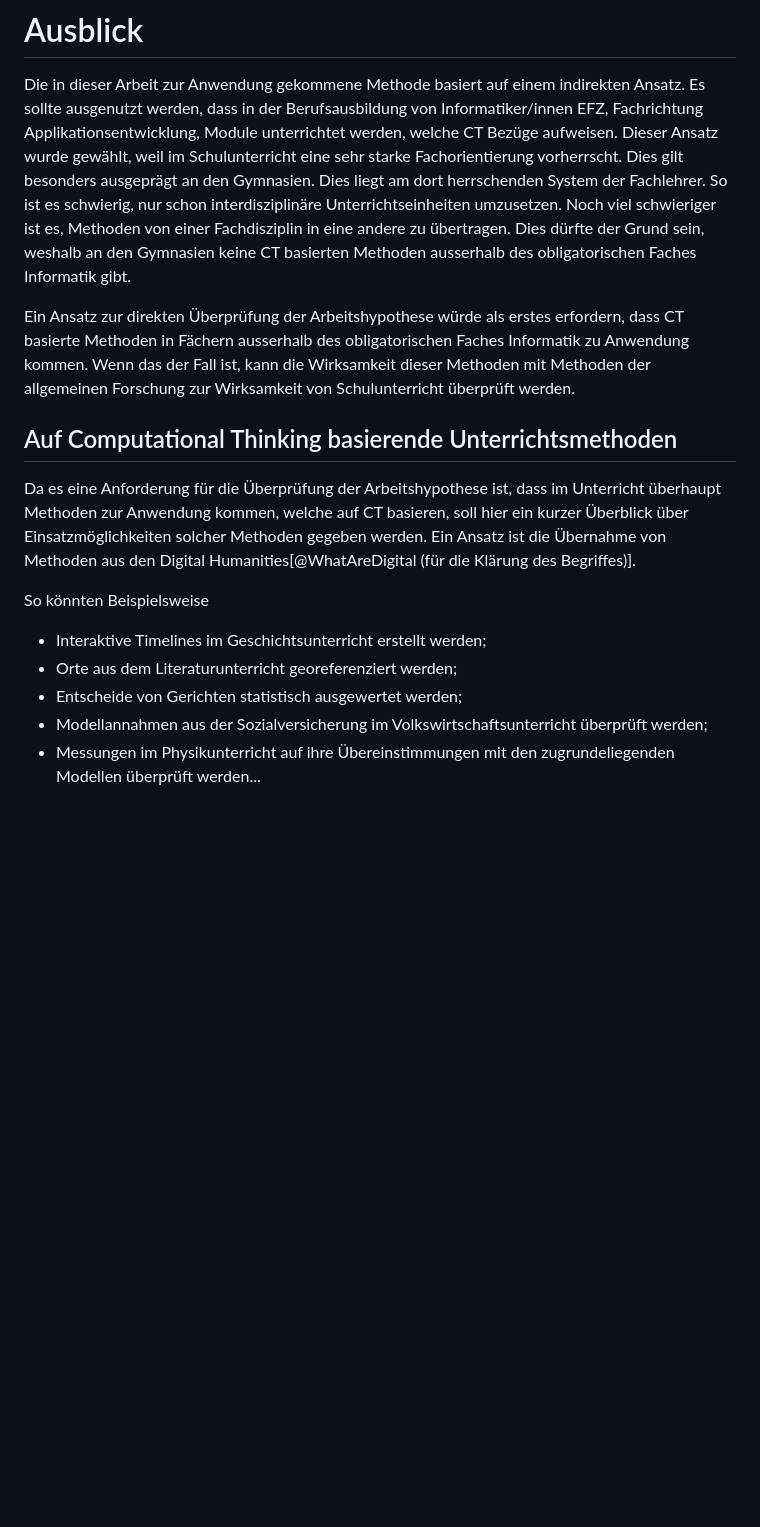
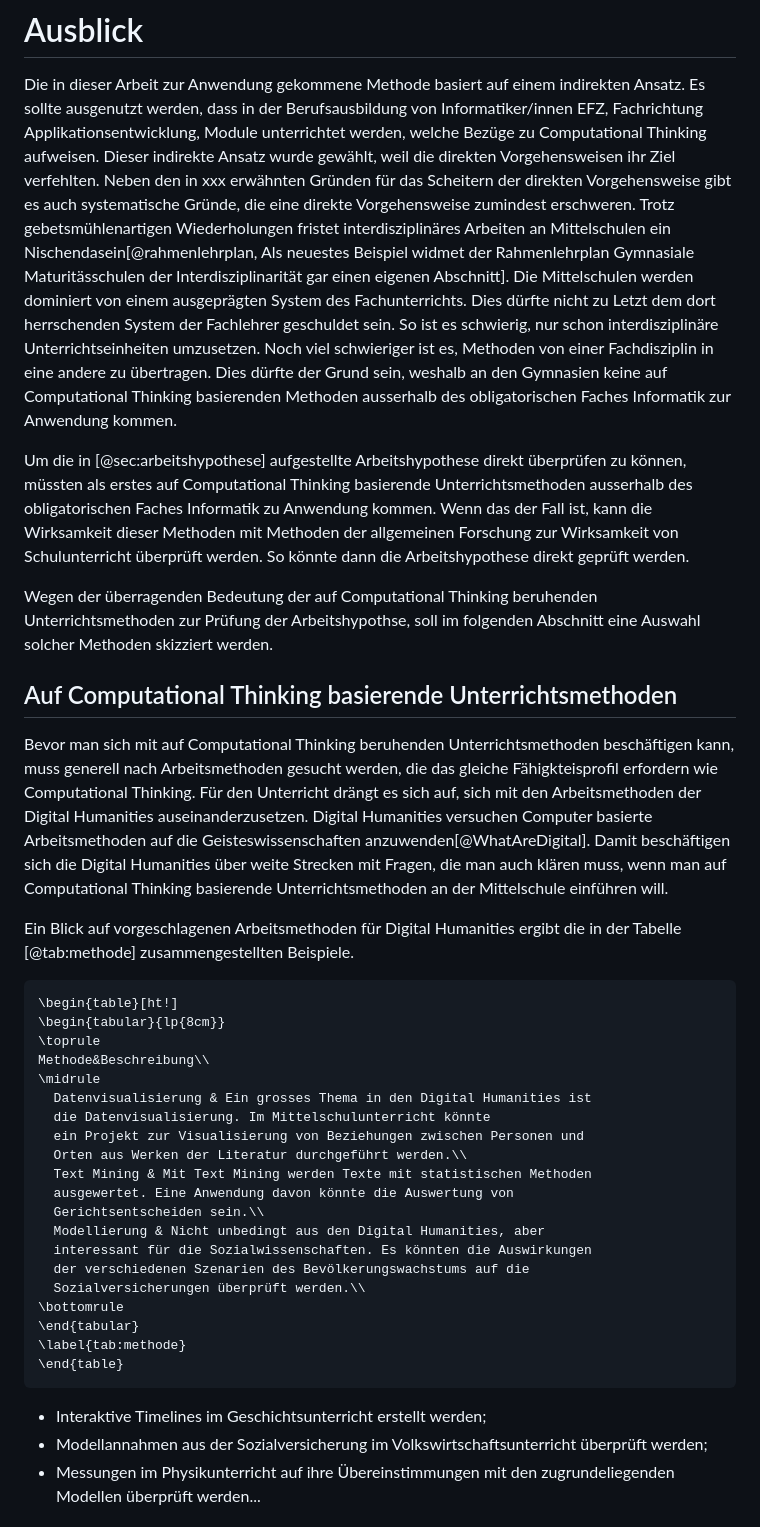
Before and after one commit to Jacques-Mock-Schindler/impactofct, a Markdown page: docs/sections/ausblick.md, the part around the change. Drawn GitHub-style; blank space fills up the shorter version.

Commit message:
Füge eine Methodentabelle ein

````diff
--- a/docs/sections/ausblick.md
+++ b/docs/sections/ausblick.md
@@ -3,36 +3,79 @@
 Die in dieser Arbeit zur Anwendung gekommene Methode basiert auf einem
 indirekten Ansatz. Es sollte ausgenutzt werden, dass in der
 Berufsausbildung von Informatiker/innen EFZ, Fachrichtung
-Applikationsentwicklung, Module unterrichtet werden, welche CT Bezüge
-aufweisen. Dieser Ansatz wurde gewählt, weil im Schulunterricht eine
-sehr starke Fachorientierung vorherrscht. Dies gilt besonders ausgeprägt
-an den Gymnasien. Dies liegt am dort herrschenden System der Fachlehrer.
+Applikationsentwicklung, Module unterrichtet werden, welche Bezüge zu
+Computational Thinking
+aufweisen. Dieser indirekte Ansatz wurde gewählt, weil die direkten
+Vorgehensweisen ihr Ziel verfehlten. Neben den in xxx erwähnten Gründen
+für das Scheitern der direkten Vorgehensweise gibt es auch systematische
+Gründe, die eine direkte Vorgehensweise zumindest erschweren. Trotz
+gebetsmühlenartigen Wiederholungen fristet interdisziplinäres Arbeiten
+an Mittelschulen ein Nischendasein[@rahmenlehrplan, Als neuestes
+Beispiel widmet der Rahmenlehrplan
+Gymnasiale Maturitässchulen der Interdisziplinarität gar einen eigenen
+Abschnitt]. Die Mittelschulen werden dominiert von einem ausgeprägten
+System des Fachunterrichts. Dies dürfte nicht zu Letzt dem dort
+herrschenden System der Fachlehrer geschuldet sein.
 So ist es schwierig, nur schon interdisziplinäre Unterrichtseinheiten
 umzusetzen. Noch viel schwieriger ist es, Methoden von einer
 Fachdisziplin in eine andere zu übertragen. Dies dürfte der Grund sein,
-weshalb an den Gymnasien keine CT basierten Methoden ausserhalb des
-obligatorischen Faches Informatik gibt.
+weshalb an den Gymnasien keine auf Computational Thinking basierenden Methoden ausserhalb des
+obligatorischen Faches Informatik zur Anwendung kommen.
 
-Ein Ansatz zur direkten Überprüfung der Arbeitshypothese würde als
-erstes erfordern, dass CT basierte Methoden in Fächern ausserhalb des
+Um die in [@sec:arbeitshypothese] aufgestellte Arbeitshypothese direkt überprüfen zu können,
+müssten als erstes auf Computational Thinking basierende
+Unterrichtsmethoden ausserhalb des
 obligatorischen Faches Informatik zu Anwendung kommen. Wenn das der Fall
 ist, kann die Wirksamkeit dieser Methoden mit Methoden der allgemeinen
-Forschung zur Wirksamkeit von Schulunterricht überprüft werden.
+Forschung zur Wirksamkeit von Schulunterricht überprüft werden. So
+könnte dann die Arbeitshypothese direkt geprüft werden.
+
+Wegen der überragenden Bedeutung der auf Computational Thinking
+beruhenden Unterrichtsmethoden zur Prüfung der Arbeitshypothse, soll im
+folgenden Abschnitt eine Auswahl solcher Methoden skizziert werden.
 
 ## Auf Computational Thinking basierende Unterrichtsmethoden
 
-Da es eine Anforderung für die Überprüfung der Arbeitshypothese ist,
-dass im Unterricht überhaupt Methoden zur Anwendung kommen, welche auf
-CT basieren, soll hier ein kurzer Überblick über Einsatzmöglichkeiten
-solcher Methoden gegeben werden.
-Ein Ansatz ist die Übernahme von Methoden aus den Digital
-Humanities[@WhatAreDigital (für die Klärung des Begriffes)].
+Bevor man sich mit auf Computational Thinking beruhenden
+Unterrichtsmethoden beschäftigen kann, muss generell nach
+Arbeitsmethoden gesucht werden, die das gleiche Fähigkteisprofil
+erfordern wie Computational Thinking. Für den Unterricht drängt es sich
+auf, sich mit den Arbeitsmethoden der Digital Humanities
+auseinanderzusetzen. Digital Humanities versuchen Computer basierte
+Arbeitsmethoden auf die Geisteswissenschaften
+anzuwenden[@WhatAreDigital]. Damit beschäftigen sich die Digital
+Humanities über weite Strecken mit Fragen, die man auch klären muss,
+wenn man auf Computational Thinking basierende Unterrichtsmethoden an
+der Mittelschule einführen will.
 
-So könnten Beispielsweise
+Ein Blick auf vorgeschlagenen Arbeitsmethoden für Digital Humanities
+ergibt die in der Tabelle [@tab:methode] zusammengestellten Beispiele.
+
+```{=latex}
+\begin{table}[ht!]
+\begin{tabular}{lp{8cm}}
+\toprule
+Methode&Beschreibung\\
+\midrule
+  Datenvisualisierung & Ein grosses Thema in den Digital Humanities ist
+  die Datenvisualisierung. Im Mittelschulunterricht könnte
+  ein Projekt zur Visualisierung von Beziehungen zwischen Personen und
+  Orten aus Werken der Literatur durchgeführt werden.\\
+  Text Mining & Mit Text Mining werden Texte mit statistischen Methoden
+  ausgewertet. Eine Anwendung davon könnte die Auswertung von
+  Gerichtsentscheiden sein.\\
+  Modellierung & Nicht unbedingt aus den Digital Humanities, aber
+  interessant für die Sozialwissenschaften. Es könnten die Auswirkungen
+  der verschiedenen Szenarien des Bevölkerungswachstums auf die
+  Sozialversicherungen überprüft werden.\\
+\bottomrule
+\end{tabular}
+\label{tab:methode}
+\end{table}
+```
+
 
 * Interaktive Timelines im Geschichtsunterricht erstellt werden;
-* Orte aus dem Literaturunterricht georeferenziert werden;
-* Entscheide von Gerichten statistisch ausgewertet werden;
 * Modellannahmen aus der Sozialversicherung im
   Volkswirtschaftsunterricht überprüft werden;
 * Messungen im Physikunterricht auf ihre Übereinstimmungen mit den
````
